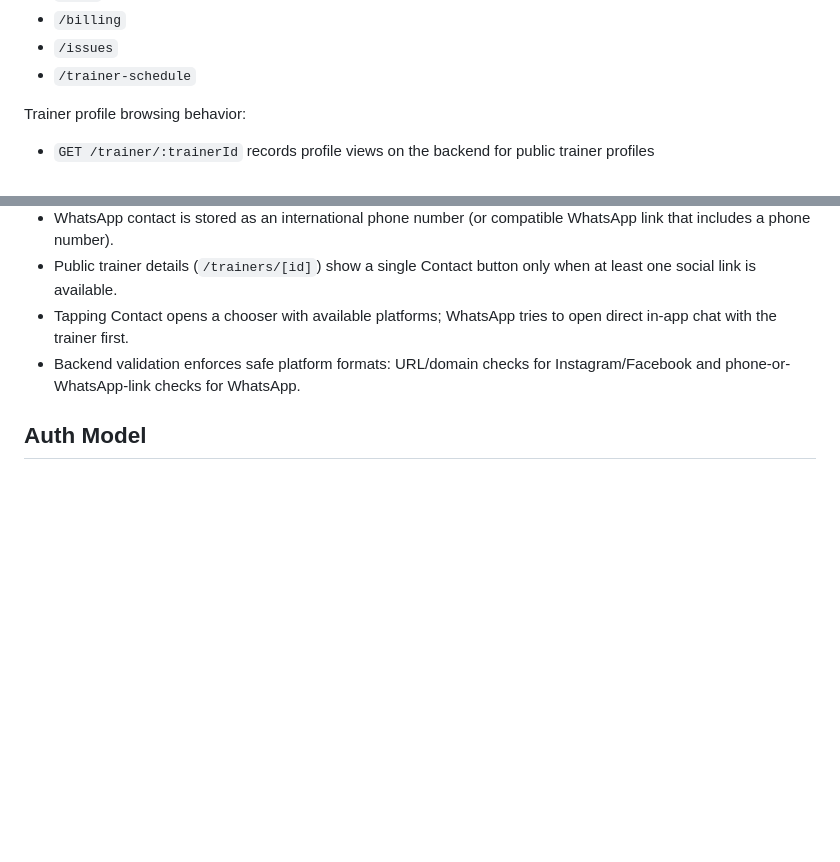
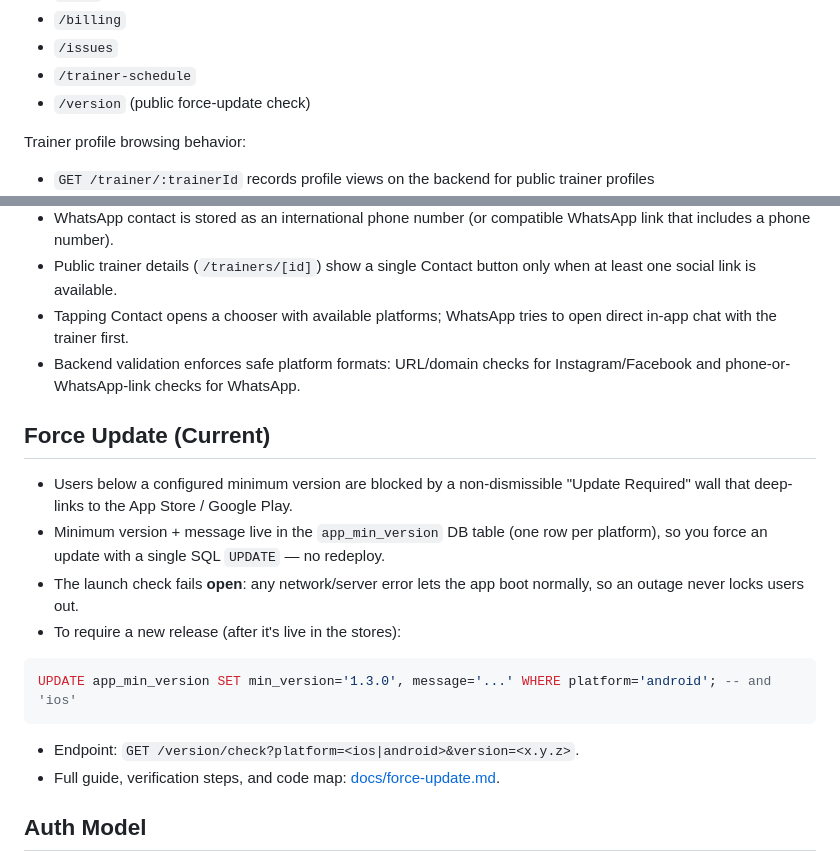
Before and after one commit to RobertoJudele/Trainee, a Markdown page: README.md, 2 parts joined by grey strips. GitHub-like rendering; blank space fills up the shorter version.

Commit message:
docs: force-update guide + README section
Co-Authored-By: Claude Opus 4.8 <noreply@anthropic.com>
Claude-Session: https://claude.ai/code/session_01L5KJ6gcFNLYfogf4XzWsYY

````diff
--- a/README.md
+++ b/README.md
@@ -286,6 +286,7 @@ All API routers are mounted from backend root router:
 - `/billing`
 - `/issues`
 - `/trainer-schedule`
+- `/version` (public force-update check)
 
 Trainer profile browsing behavior:
 
@@ -433,6 +434,20 @@ npm run typecheck
 - Tapping Contact opens a chooser with available platforms; WhatsApp tries to open direct in-app chat with the trainer first.
 - Backend validation enforces safe platform formats: URL/domain checks for Instagram/Facebook and phone-or-WhatsApp-link checks for WhatsApp.
 
+## Force Update (Current)
+
+- Users below a configured minimum version are blocked by a non-dismissible "Update Required" wall that deep-links to the App Store / Google Play.
+- Minimum version + message live in the `app_min_version` DB table (one row per platform), so you force an update with a single SQL `UPDATE` — no redeploy.
+- The launch check fails **open**: any network/server error lets the app boot normally, so an outage never locks users out.
+- To require a new release (after it's live in the stores):
+
+```sql
+UPDATE app_min_version SET min_version='1.3.0', message='...' WHERE platform='android'; -- and 'ios'
+```
+
+- Endpoint: `GET /version/check?platform=<ios|android>&version=<x.y.z>`.
+- Full guide, verification steps, and code map: [docs/force-update.md](docs/force-update.md).
+
 ## Auth Model
 
 - JWT bearer tokens
````
Also changed, not shown: docs/force-update.md (added, +64 -0 lines).
